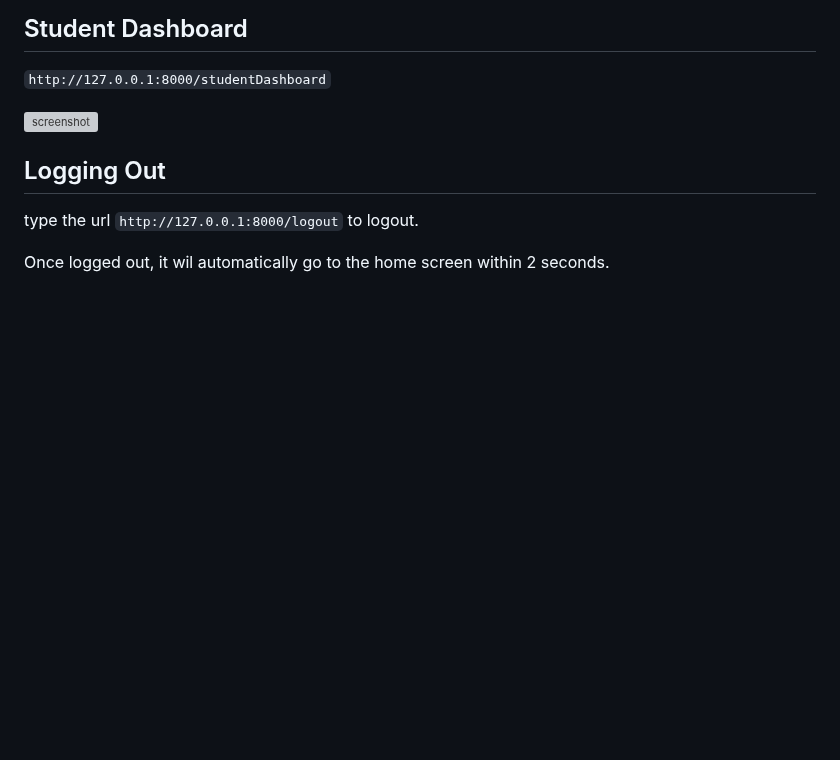
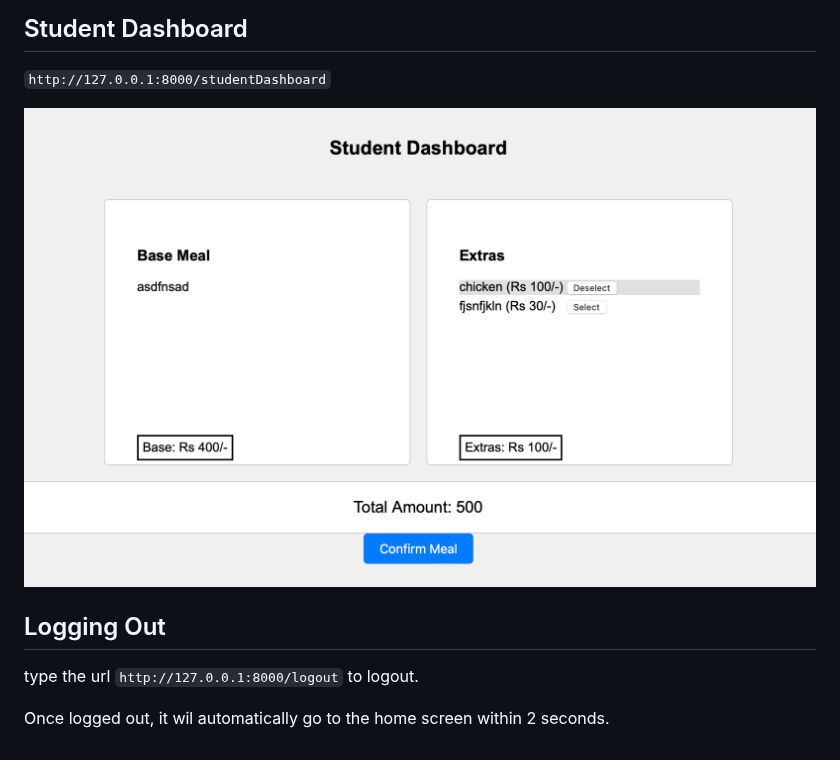
Before and after one commit to ARNAB5671/COGGLE-FLASK, a Markdown page: README.md, the part around the change. GitHub-like rendering; blank space fills up the shorter version; grey boxes are pictures that could not be loaded.

```diff
--- a/README.md
+++ b/README.md
@@ -84,7 +84,7 @@ Once logged in, it wil automatically go to the dashboard screen within 2 seconds
 
 `http://127.0.0.1:8000/studentDashboard`
 
-![screenshot](/resources/srudentDashboard.png?raw=true "Student Dashboard")
+![screenshot](/resources/studentDashboard.png?raw=true "Student Dashboard")
 
 ## Logging Out
 
```
